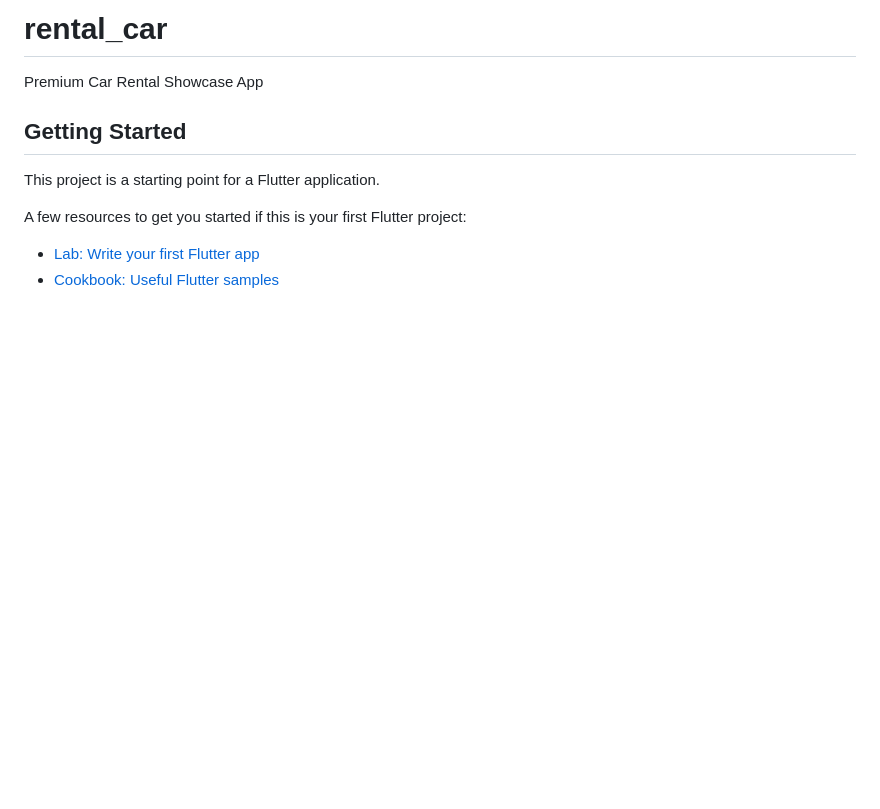
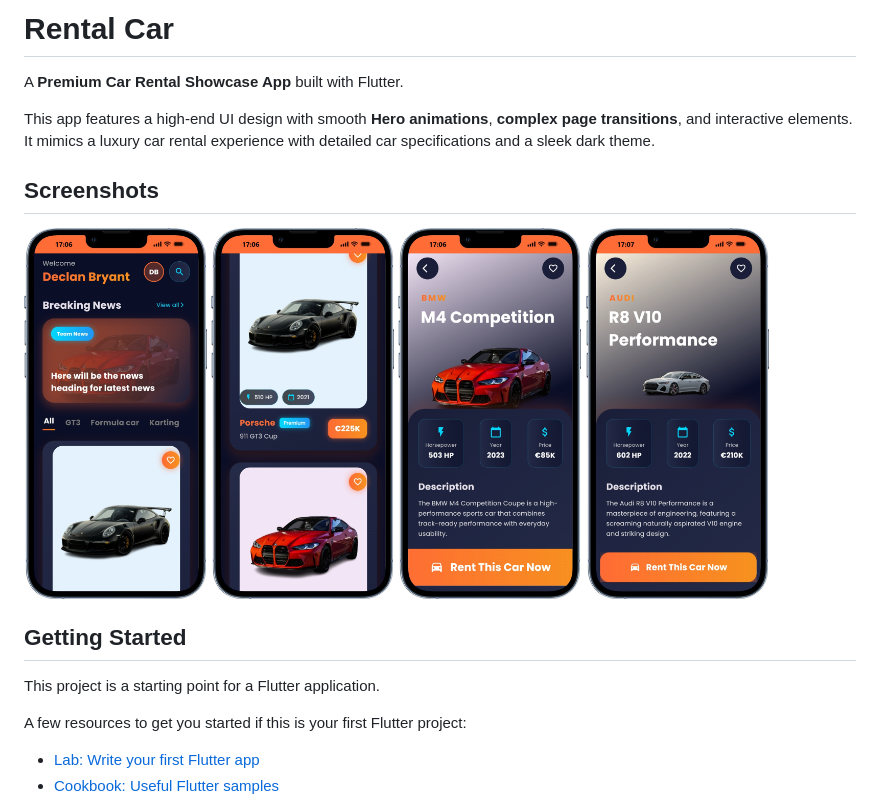
Before and after one commit to Anniekarim29/CarRentalApp, a Markdown page: README.md, the part around the change. Drawn GitHub-style; pictures changed too: assets/iPhone-13-PRO-localhost (1).png (added), assets/iPhone-13-PRO-localhost (2).png (added), assets/iPhone-13-PRO-localhost (3).png (added); blank space fills up the shorter version.

```diff
--- a/README.md
+++ b/README.md
@@ -1,6 +1,17 @@
-# rental_car
+# Rental Car
 
-Premium Car Rental Showcase App
+A **Premium Car Rental Showcase App** built with Flutter.
+
+This app features a high-end UI design with smooth **Hero animations**, **complex page transitions**, and interactive elements. It mimics a luxury car rental experience with detailed car specifications and a sleek dark theme.
+
+## Screenshots
+
+<div style="display: flex; flex-direction: row; gap: 10px; overflow-x: auto;">
+  <img src="assets/iPhone-13-PRO-localhost.png" width="22%" alt="Home Screen">
+  <img src="assets/iPhone-13-PRO-localhost (1).png" width="22%" alt="Car Details">
+  <img src="assets/iPhone-13-PRO-localhost (2).png" width="22%" alt="Booking">
+  <img src="assets/iPhone-13-PRO-localhost (3).png" width="22%" alt="Profile">
+</div>
 
 ## Getting Started
 
```
Also changed, not shown: 1 other file.
